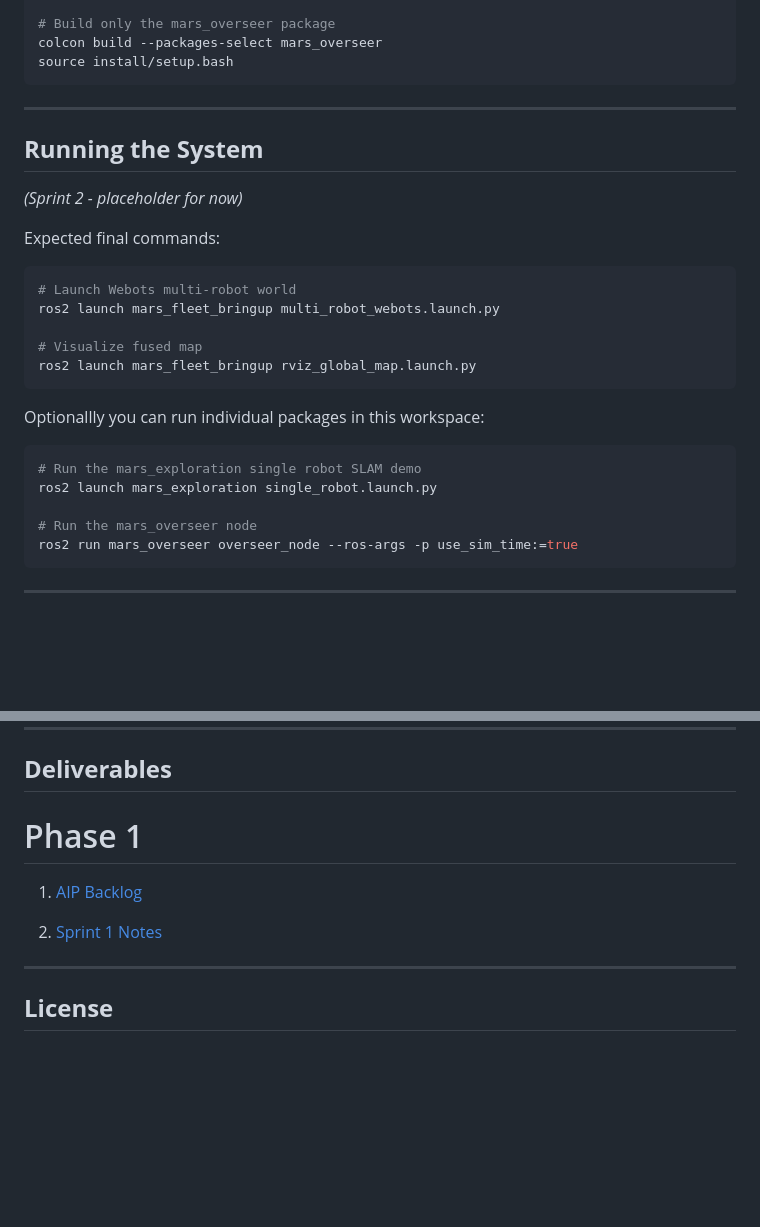
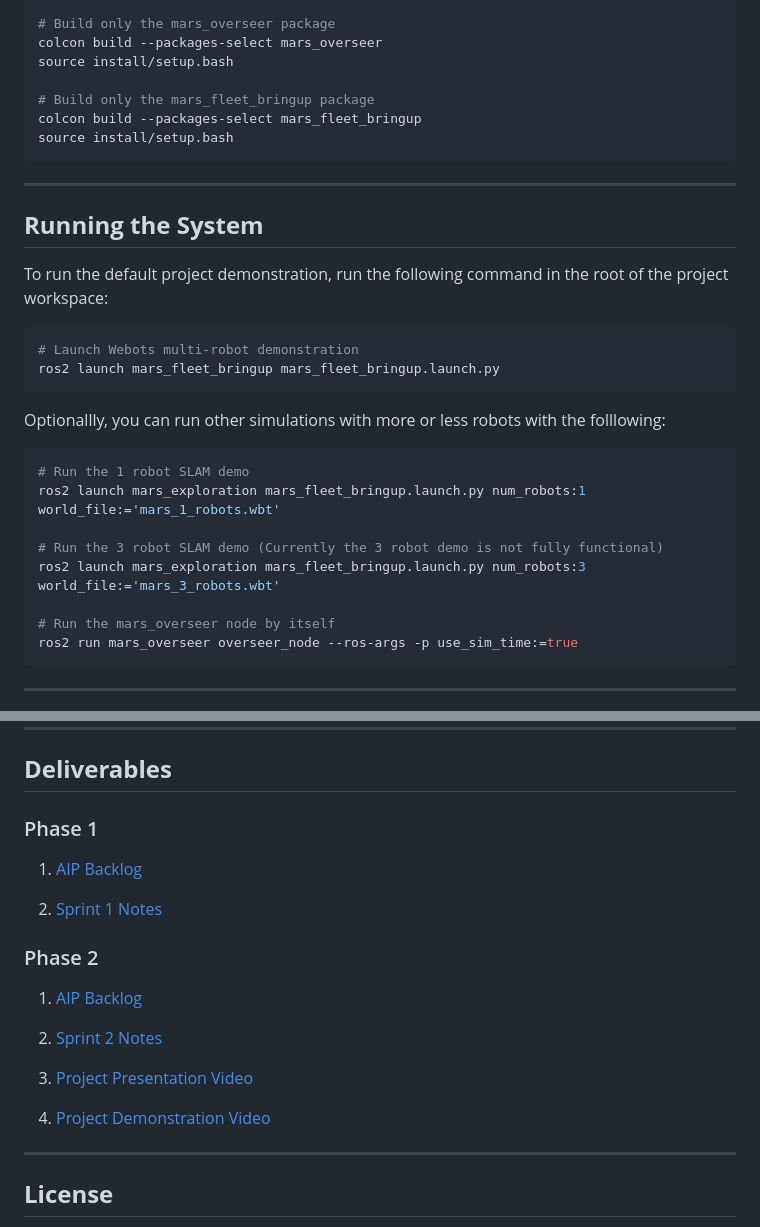
Before and after one commit to GraysonGilbert/project_mars, a Markdown page: README.md, 2 parts joined by grey strips. Drawn GitHub-style; blank space fills up the shorter version.

````diff
--- a/README.md
+++ b/README.md
@@ -118,31 +137,32 @@ source install/setup.bash
 # Build only the mars_overseer package
 colcon build --packages-select mars_overseer
 source install/setup.bash
+
+# Build only the mars_fleet_bringup package
+colcon build --packages-select mars_fleet_bringup
+source install/setup.bash
 ```
 
 ---
 
 ## **Running the System**
-
-*(Sprint 2 - placeholder for now)*
-
-Expected final commands:
+To run the default project demonstration, run the following command in the root of the project workspace:
 
 ```bash
-# Launch Webots multi-robot world
-ros2 launch mars_fleet_bringup multi_robot_webots.launch.py
-
-# Visualize fused map
-ros2 launch mars_fleet_bringup rviz_global_map.launch.py
+# Launch Webots multi-robot demonstration
+ros2 launch mars_fleet_bringup mars_fleet_bringup.launch.py
 ```
 
-Optionallly you can run individual packages in this workspace:
+Optionallly, you can run other simulations with more or less robots with the folllowing:
 
 ```bash
-# Run the mars_exploration single robot SLAM demo
-ros2 launch mars_exploration single_robot.launch.py
+# Run the 1 robot SLAM demo
+ros2 launch mars_exploration mars_fleet_bringup.launch.py num_robots:1 world_file:='mars_1_robots.wbt'
 
-# Run the mars_overseer node
+# Run the 3 robot SLAM demo (Currently the 3 robot demo is not fully functional)
+ros2 launch mars_exploration mars_fleet_bringup.launch.py num_robots:3 world_file:='mars_3_robots.wbt'
+
+# Run the mars_overseer node by itself
 ros2 run mars_overseer overseer_node --ros-args -p use_sim_time:=true
 ```
 
@@ -221,5 +245,5 @@ All changes correspond to the proposal submitted to Acme Robotics for ENPM700.
 
 ## **Deliverables**
 
-# Phase 1
+### Phase 1
 
@@ -227,6 +251,15 @@ All changes correspond to the proposal submitted to Acme Robotics for ENPM700.
 
 2) [Sprint 1 Notes](https://docs.google.com/document/d/1vtnkgUcWeYFP_rzQFlWj7m7FjFuriQDOsglt_6psIaA/edit?tab=t.0)
 
+### Phase 2
+
+1) [AIP Backlog](https://docs.google.com/spreadsheets/d/1VFT9h6v-TJoIZZqw14fOZrGEaPpVfkw-nTQ9vnsXJHE/edit?usp=sharing)
+
+2) [Sprint 2 Notes](https://docs.google.com/document/d/1RzEs2etGg3aeXfAYIdBvH6DnQ7stsbbt5ecsiO3mHLo/edit?usp=sharing)
+
+3) [Project Presentation Video]()
+
+4) [Project Demonstration Video]()
 ---
 
 ## **License**
````
Also changed, not shown: other parts of README.md (+28 -5 lines).
